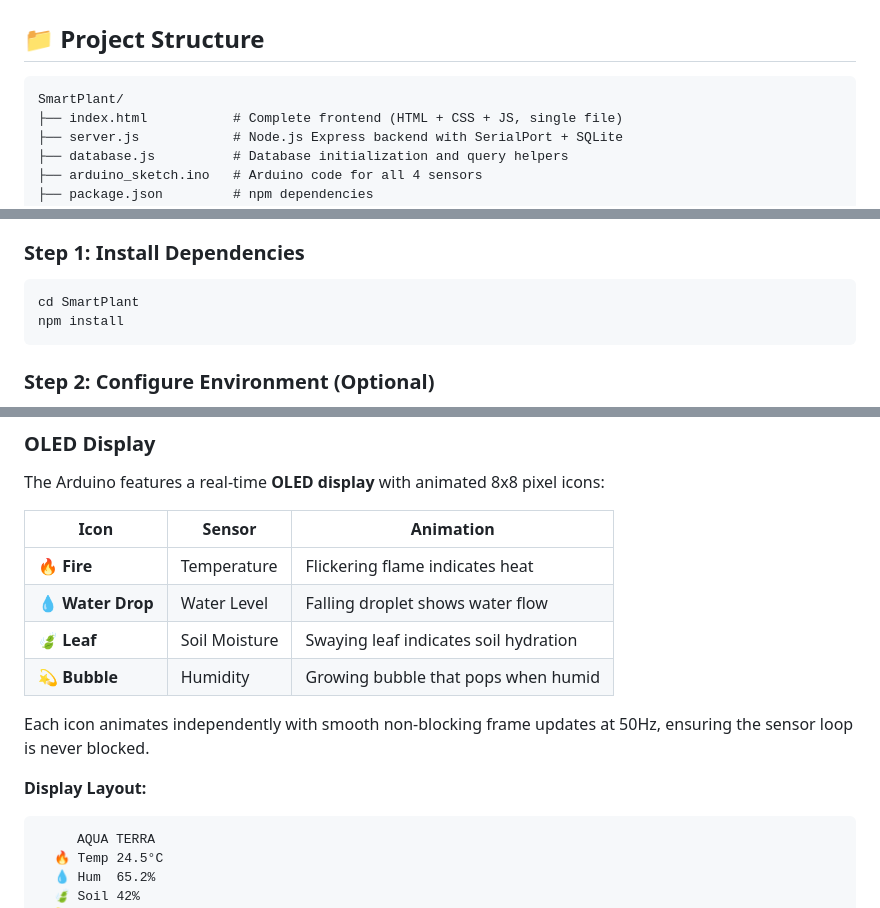
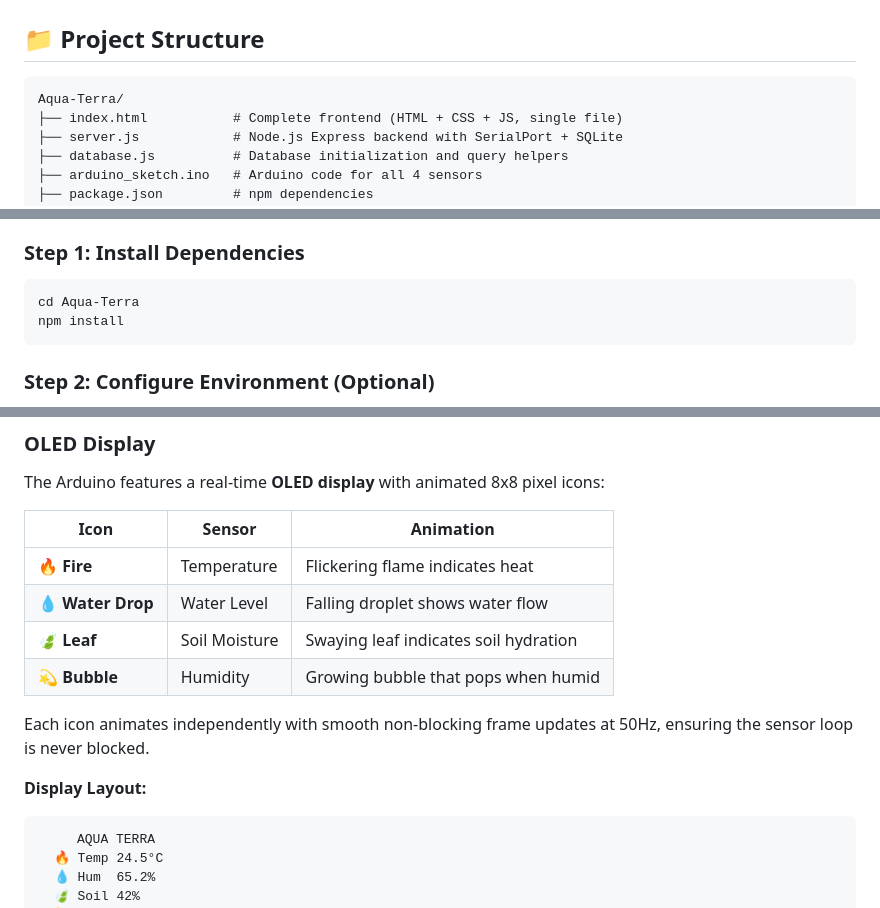
Before and after one commit to bibinrobase/Aqua-Terra, a Markdown page: README.md, 3 parts joined by grey strips. Drawn GitHub-style.

````diff
--- a/README.md
+++ b/README.md
@@ -31,7 +31,7 @@ everything to a SQLite database.
 ## 📁 Project Structure
 
 ```text
-SmartPlant/
+Aqua-Terra/
 ├── index.html           # Complete frontend (HTML + CSS + JS, single file)
 ├── server.js            # Node.js Express backend with SerialPort + SQLite
 ├── database.js          # Database initialization and query helpers
@@ -54,7 +54,7 @@ SmartPlant/
 ### Step 1: Install Dependencies
 
 ```bash
-cd SmartPlant
+cd Aqua-Terra
 npm install
 ```
 
@@ -137,7 +137,7 @@ Arduino Uno
 The Arduino features a real-time **OLED display** with animated 8x8 pixel icons:
 
 | Icon | Sensor | Animation |
-|---|---|---|
+| --- | --- | --- |
 | 🔥 **Fire** | Temperature | Flickering flame indicates heat |
 | 💧 **Water Drop** | Water Level | Falling droplet shows water flow |
 | 🍃 **Leaf** | Soil Moisture | Swaying leaf indicates soil hydration |
@@ -146,7 +146,8 @@ The Arduino features a real-time **OLED display** with animated 8x8 pixel icons:
 Each icon animates independently with smooth non-blocking frame updates at 50Hz, ensuring the sensor loop is never blocked.
 
 **Display Layout:**
-```
+
+```text
      AQUA TERRA
   🔥 Temp 24.5°C
   💧 Hum  65.2%
````
Also changed, not shown: other parts of README.md (+4 -4 lines).
